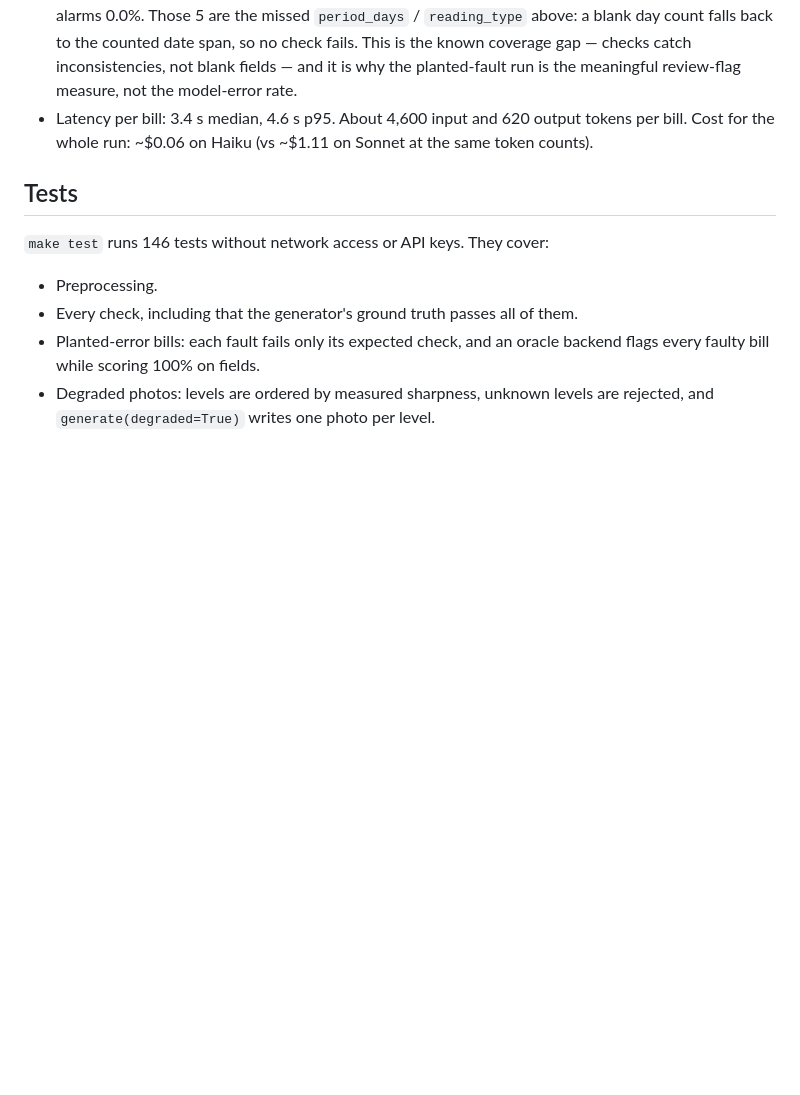
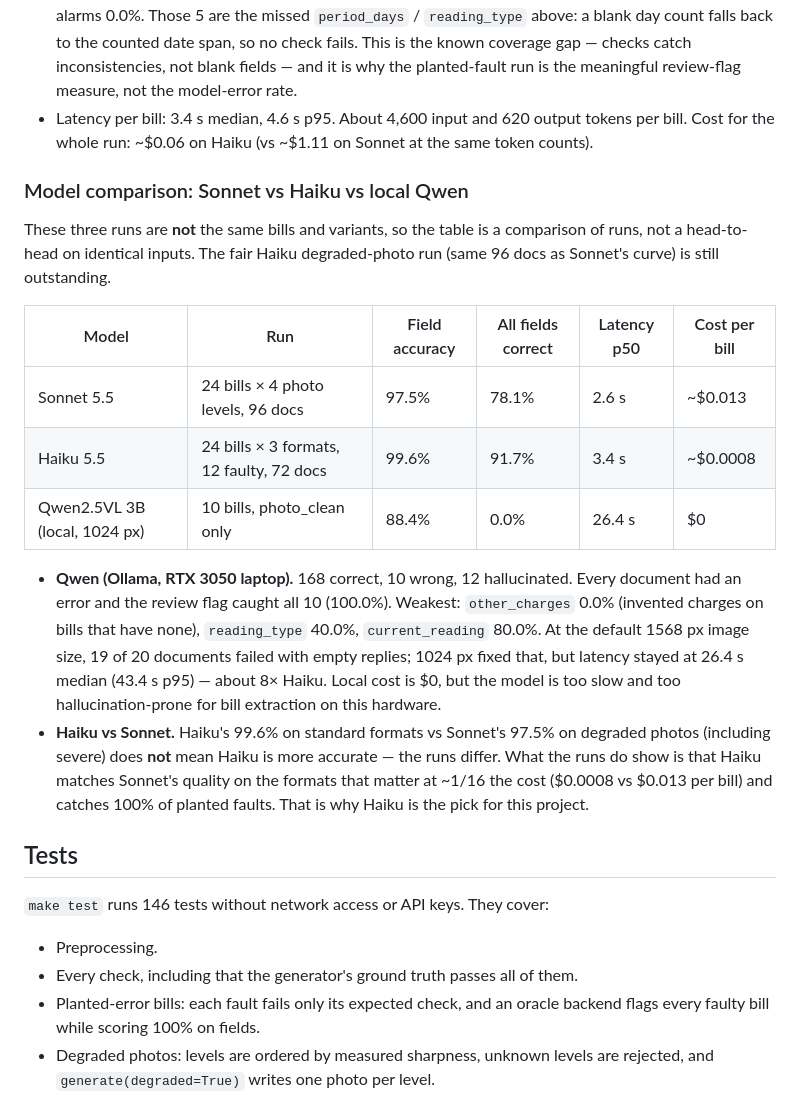
Before and after one commit to SujahathMSM/energy-bill-extractor, a Markdown page: README.md, the part around the change. Drawn GitHub-style; blank space fills up the shorter version.

Commit message:
Add Sonnet vs Haiku vs Qwen model comparison to README

```diff
--- a/README.md
+++ b/README.md
@@ -366,6 +366,33 @@ Haiku 5.5, run on 17 October 2026: 24 bills × 3 formats (PDF, scan, photo), so
   tokens per bill. Cost for the whole run: ~$0.06 on Haiku (vs ~$1.11 on
   Sonnet at the same token counts).
 
+### Model comparison: Sonnet vs Haiku vs local Qwen
+
+These three runs are **not** the same bills and variants, so the table is a
+comparison of runs, not a head-to-head on identical inputs. The fair Haiku
+degraded-photo run (same 96 docs as Sonnet's curve) is still outstanding.
+
+| Model | Run | Field accuracy | All fields correct | Latency p50 | Cost per bill |
+|---|---|---|---|---|---|
+| Sonnet 5.5 | 24 bills × 4 photo levels, 96 docs | 97.5% | 78.1% | 2.6 s | ~$0.013 |
+| Haiku 5.5 | 24 bills × 3 formats, 12 faulty, 72 docs | 99.6% | 91.7% | 3.4 s | ~$0.0008 |
+| Qwen2.5VL 3B (local, 1024 px) | 10 bills, photo_clean only | 88.4% | 0.0% | 26.4 s | $0 |
+
+- **Qwen (Ollama, RTX 3050 laptop).** 168 correct, 10 wrong, 12 hallucinated.
+  Every document had an error and the review flag caught all 10 (100.0%).
+  Weakest: `other_charges` 0.0% (invented charges on bills that have none),
+  `reading_type` 40.0%, `current_reading` 80.0%. At the default 1568 px
+  image size, 19 of 20 documents failed with empty replies; 1024 px fixed
+  that, but latency stayed at 26.4 s median (43.4 s p95) — about 8× Haiku.
+  Local cost is $0, but the model is too slow and too hallucination-prone for
+  bill extraction on this hardware.
+- **Haiku vs Sonnet.** Haiku's 99.6% on standard formats vs Sonnet's 97.5%
+  on degraded photos (including severe) does **not** mean Haiku is more
+  accurate — the runs differ. What the runs do show is that Haiku matches
+  Sonnet's quality on the formats that matter at ~1/16 the cost ($0.0008 vs
+  $0.013 per bill) and catches 100% of planted faults. That is why Haiku is
+  the pick for this project.
+
 ## Tests
 
 `make test` runs 146 tests without network access or API keys. They cover:
```
